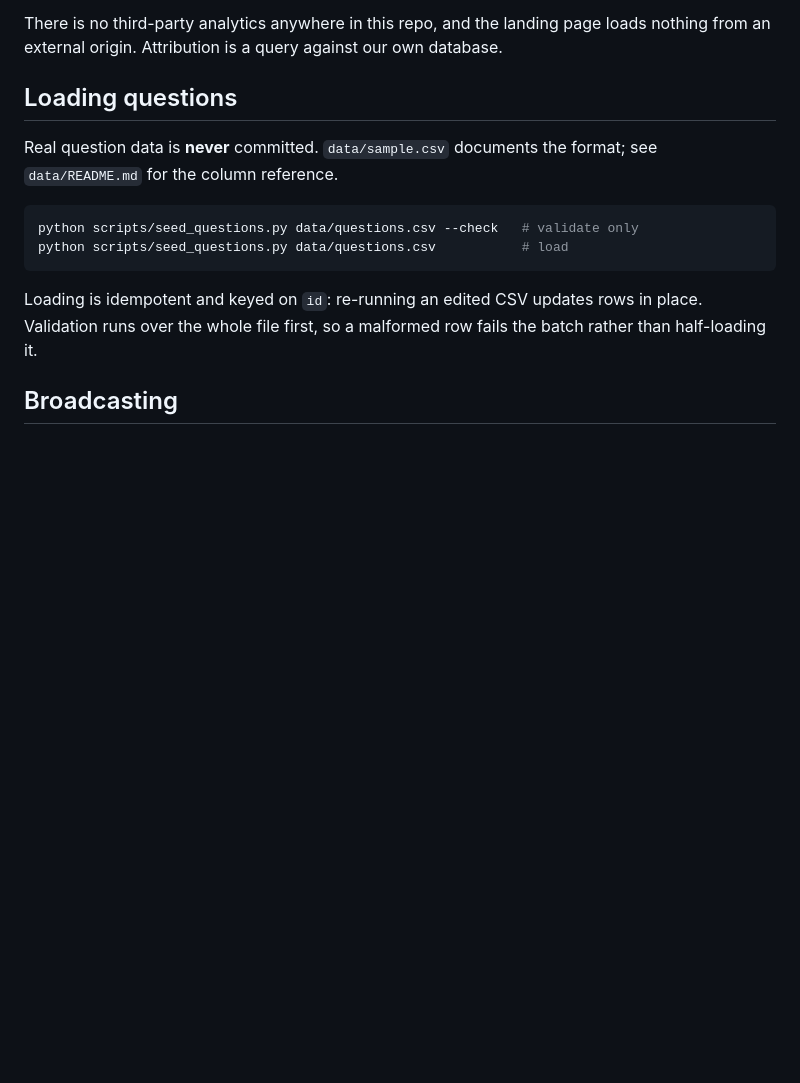
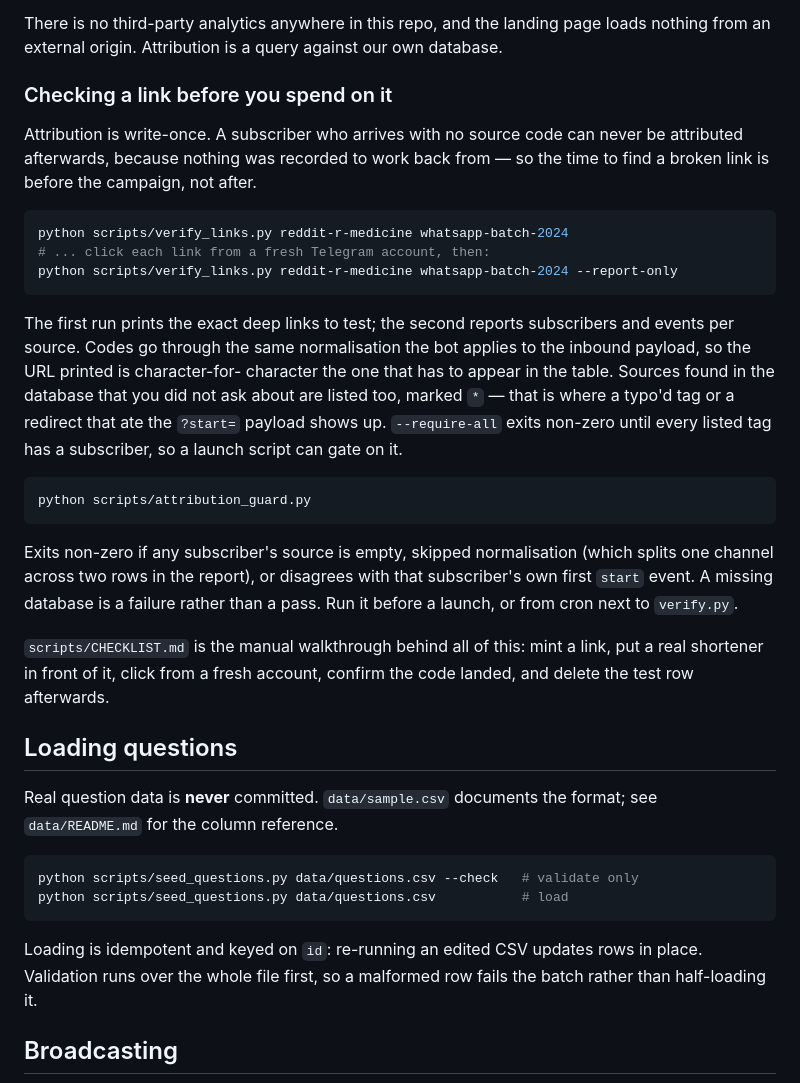
Before and after one commit to nadimiiscgit/cohort_distribution, a Markdown page: README.md, the part around the change. GitHub-like rendering; blank space fills up the shorter version.

````diff
--- a/README.md
+++ b/README.md
@@ -91,6 +91,40 @@ who actually wanted this.
 There is no third-party analytics anywhere in this repo, and the landing page
 loads nothing from an external origin. Attribution is a query against our own
 database.
+
+### Checking a link before you spend on it
+
+Attribution is write-once. A subscriber who arrives with no source code can
+never be attributed afterwards, because nothing was recorded to work back
+from — so the time to find a broken link is before the campaign, not after.
+
+```bash
+python scripts/verify_links.py reddit-r-medicine whatsapp-batch-2024
+# ... click each link from a fresh Telegram account, then:
+python scripts/verify_links.py reddit-r-medicine whatsapp-batch-2024 --report-only
+```
+
+The first run prints the exact deep links to test; the second reports
+subscribers and events per source. Codes go through the same normalisation the
+bot applies to the inbound payload, so the URL printed is character-for-
+character the one that has to appear in the table. Sources found in the
+database that you did not ask about are listed too, marked `*` — that is where
+a typo'd tag or a redirect that ate the `?start=` payload shows up.
+`--require-all` exits non-zero until every listed tag has a subscriber, so a
+launch script can gate on it.
+
+```bash
+python scripts/attribution_guard.py
+```
+
+Exits non-zero if any subscriber's source is empty, skipped normalisation (which
+splits one channel across two rows in the report), or disagrees with that
+subscriber's own first `start` event. A missing database is a failure rather
+than a pass. Run it before a launch, or from cron next to `verify.py`.
+
+`scripts/CHECKLIST.md` is the manual walkthrough behind all of this: mint a
+link, put a real shortener in front of it, click from a fresh account, confirm
+the code landed, and delete the test row afterwards.
 
 ## Loading questions
 
````
Also changed, not shown: CLAUDE.md (+5 -1 lines), NOTES.md (+14 -0 lines).
